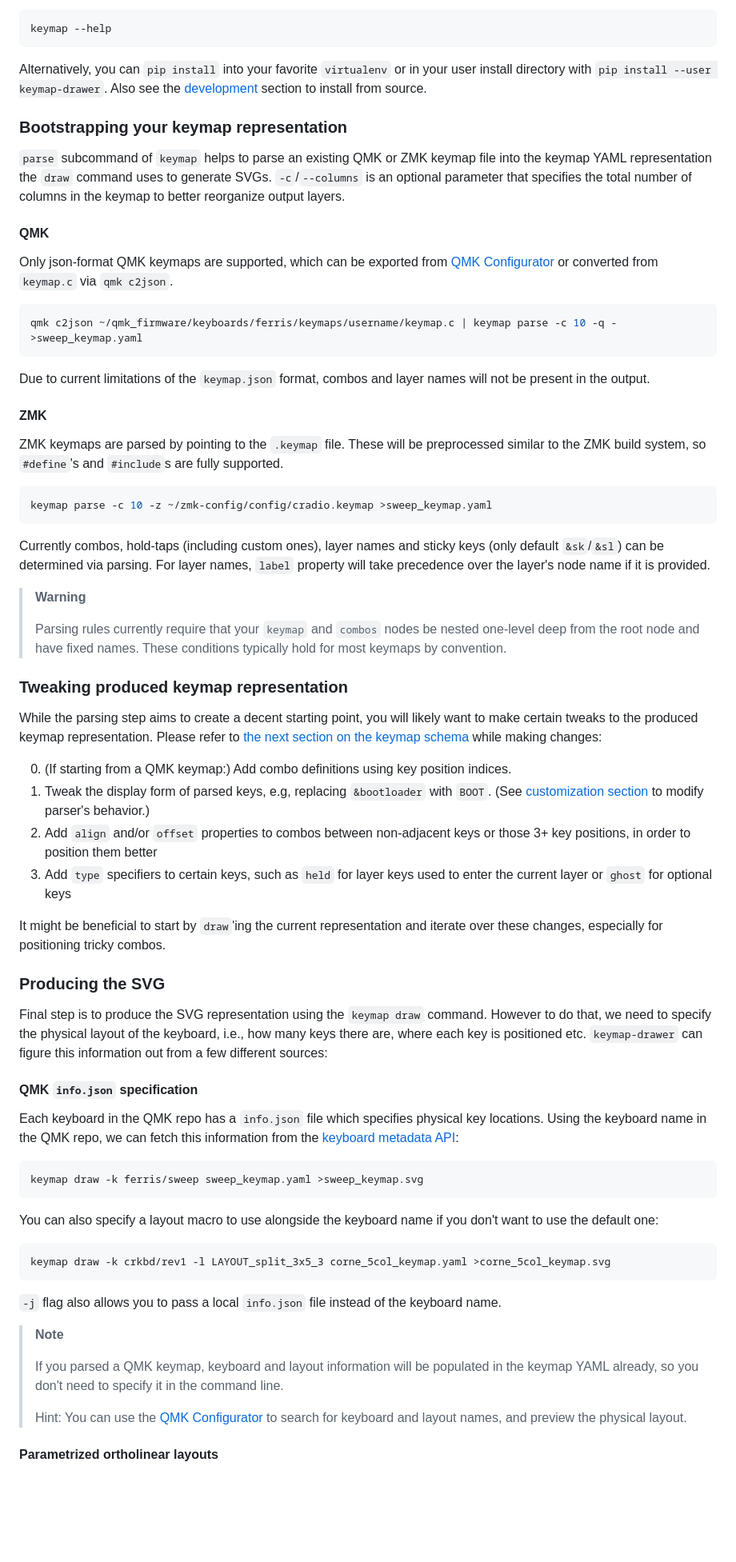
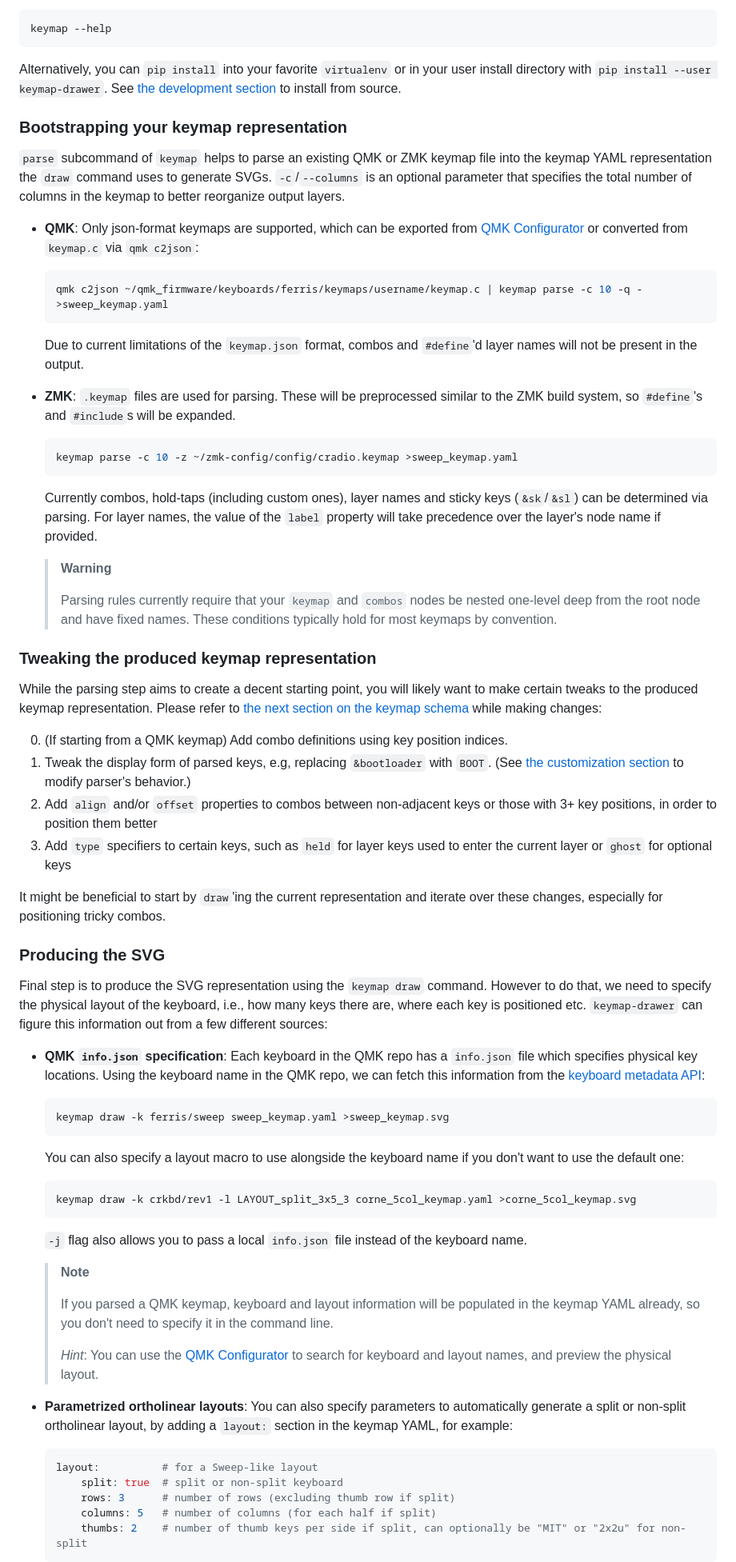
Before and after one commit to caksoylar/keymap-drawer, a Markdown page: README.md, the part around one of its changes. Shown at 80% size. Drawn GitHub-style; blank space fills up the shorter version.

Commit message:
Tweak README updates

````diff
--- a/README.md
+++ b/README.md
@@ -35,46 +35,42 @@ This will make the `keymap` command available in your `PATH` to use:
 keymap --help
 ```
 
-Alternatively, you can `pip install` into your favorite `virtualenv` or in your user install directory with `pip install --user keymap-drawer`. Also see the [development](#development) section to install from source.
+Alternatively, you can `pip install` into your favorite `virtualenv` or in your user install directory with `pip install --user keymap-drawer`. See [the development section](#development) to install from source.
 
 ### Bootstrapping your keymap representation
 
 `parse` subcommand of `keymap` helps to parse an existing QMK or ZMK keymap file into the keymap YAML representation the `draw` command uses to generate SVGs.
 `-c`/`--columns` is an optional parameter that specifies the total number of columns in the keymap to better reorganize output layers.
 
-#### QMK
+- **QMK**: Only json-format keymaps are supported, which can be exported from [QMK Configurator](https://config.qmk.fm/) or converted from `keymap.c` via `qmk c2json`:
 
-Only json-format QMK keymaps are supported, which can be exported from [QMK Configurator](https://config.qmk.fm/) or converted from `keymap.c` via `qmk c2json`.
+  ```sh
+  qmk c2json ~/qmk_firmware/keyboards/ferris/keymaps/username/keymap.c | keymap parse -c 10 -q - >sweep_keymap.yaml
+  ```
 
-```sh
-qmk c2json ~/qmk_firmware/keyboards/ferris/keymaps/username/keymap.c | keymap parse -c 10 -q - >sweep_keymap.yaml
-```
+  Due to current limitations of the `keymap.json` format, combos and `#define`'d layer names will not be present in the output.
 
-Due to current limitations of the `keymap.json` format, combos and layer names will not be present in the output.
+- **ZMK**: `.keymap` files are used for parsing. These will be preprocessed similar to the ZMK build system, so `#define`'s and `#include`s will be expanded.
 
-#### ZMK
+  ```sh
+  keymap parse -c 10 -z ~/zmk-config/config/cradio.keymap >sweep_keymap.yaml
+  ```
 
-ZMK keymaps are parsed by pointing to the `.keymap` file. These will be preprocessed similar to the ZMK build system, so `#define`'s and `#include`s are fully supported.
+  Currently combos, hold-taps (including custom ones), layer names and sticky keys (`&sk`/`&sl`) can be determined via parsing.
+For layer names, the value of the `label` property will take precedence over the layer's node name if provided.
 
-```sh
-keymap parse -c 10 -z ~/zmk-config/config/cradio.keymap >sweep_keymap.yaml
-```
+  > **Warning**
+  >
+  > Parsing rules currently require that your `keymap` and `combos` nodes be nested one-level deep from the root node and have fixed names. These conditions typically hold for most keymaps by convention.
 
-Currently combos, hold-taps (including custom ones), layer names and sticky keys (only default `&sk`/`&sl`) can be determined via parsing.
-For layer names, `label` property will take precedence over the layer's node name if it is provided.
-
-> **Warning**
->
-> Parsing rules currently require that your `keymap` and `combos` nodes be nested one-level deep from the root node and have fixed names. These conditions typically hold for most keymaps by convention.
-
-### Tweaking produced keymap representation
+### Tweaking the produced keymap representation
 
 While the parsing step aims to create a decent starting point, you will likely want to make certain tweaks to the produced keymap representation.
 Please refer to [the next section on the keymap schema](#keymap-yaml-specification) while making changes:
 
-0. (If starting from a QMK keymap:) Add combo definitions using key position indices.
-1. Tweak the display form of parsed keys, e.g, replacing `&bootloader` with `BOOT`. (See [customization section](#customization) to modify parser's behavior.)
-2. Add `align` and/or `offset` properties to combos between non-adjacent keys or those 3+ key positions, in order to position them better
+0. (If starting from a QMK keymap) Add combo definitions using key position indices.
+1. Tweak the display form of parsed keys, e.g, replacing `&bootloader` with `BOOT`. (See [the customization section](#customization) to modify parser's behavior.)
+2. Add `align` and/or `offset` properties to combos between non-adjacent keys or those with 3+ key positions, in order to position them better
 3. Add `type` specifiers to certain keys, such as `held` for layer keys used to enter the current layer or `ghost` for optional keys
 
 It might be beneficial to start by `draw`'ing the current representation and iterate over these changes, especially for positioning tricky combos.
@@ -84,27 +80,33 @@ It might be beneficial to start by `draw`'ing the current representation and ite
 Final step is to produce the SVG representation using the `keymap draw` command.
 However to do that, we need to specify the physical layout of the keyboard, i.e., how many keys there are, where each key is positioned etc. `keymap-drawer` can figure this information out from a few different sources:
 
-#### QMK `info.json` specification
+- **QMK `info.json` specification**: Each keyboard in the QMK repo has a `info.json` file which specifies physical key locations. Using the keyboard name in the QMK repo, we can fetch this information from the [keyboard metadata API](https://docs.qmk.fm/#/configurator_architecture?id=keyboard-metadata):
 
-Each keyboard in the QMK repo has a `info.json` file which specifies physical key locations. Using the keyboard name in the QMK repo, we can fetch this information from the [keyboard metadata API](https://docs.qmk.fm/#/configurator_architecture?id=keyboard-metadata):
+  ```sh
+  keymap draw -k ferris/sweep sweep_keymap.yaml >sweep_keymap.svg
+  ```
 
-```sh
-keymap draw -k ferris/sweep sweep_keymap.yaml >sweep_keymap.svg
-```
+  You can also specify a layout macro to use alongside the keyboard name if you don't want to use the default one:
 
-You can also specify a layout macro to use alongside the keyboard name if you don't want to use the default one:
+  ```sh
+  keymap draw -k crkbd/rev1 -l LAYOUT_split_3x5_3 corne_5col_keymap.yaml >corne_5col_keymap.svg
+  ```
 
-```sh
-keymap draw -k crkbd/rev1 -l LAYOUT_split_3x5_3 corne_5col_keymap.yaml >corne_5col_keymap.svg
-```
+  `-j` flag also allows you to pass a local `info.json` file instead of the keyboard name.
 
-`-j` flag also allows you to pass a local `info.json` file instead of the keyboard name.
+  > **Note**
+  >
+  > If you parsed a QMK keymap, keyboard and layout information will be populated in the keymap YAML already, so you don't need to specify it in the command line.
+  >
+  > *Hint*: You can use the [QMK Configurator](https://config.qmk.fm/) to search for keyboard and layout names, and preview the physical layout.
 
-> **Note**
->
-> If you parsed a QMK keymap, keyboard and layout information will be populated in the keymap YAML already, so you don't need to specify it in the command line.
->
-> Hint: You can use the [QMK Configurator](https://config.qmk.fm/) to search for keyboard and layout names, and preview the physical layout.
+- **Parametrized ortholinear layouts**: You can also specify parameters to automatically generate a split or non-split ortholinear layout, by adding a `layout:` section in the keymap YAML, for example:
 
-#### Parametrized ortholinear layouts
+  ```yaml
+  layout:          # for a Sweep-like layout
+      split: true  # split or non-split keyboard
+      rows: 3      # number of rows (excluding thumb row if split)
+      columns: 5   # number of columns (for each half if split)
+      thumbs: 2    # number of thumb keys per side if split, can optionally be "MIT" or "2x2u" for non-split
+  ```
 
````
Also changed, not shown: other parts of README.md (+1 -11 lines).
